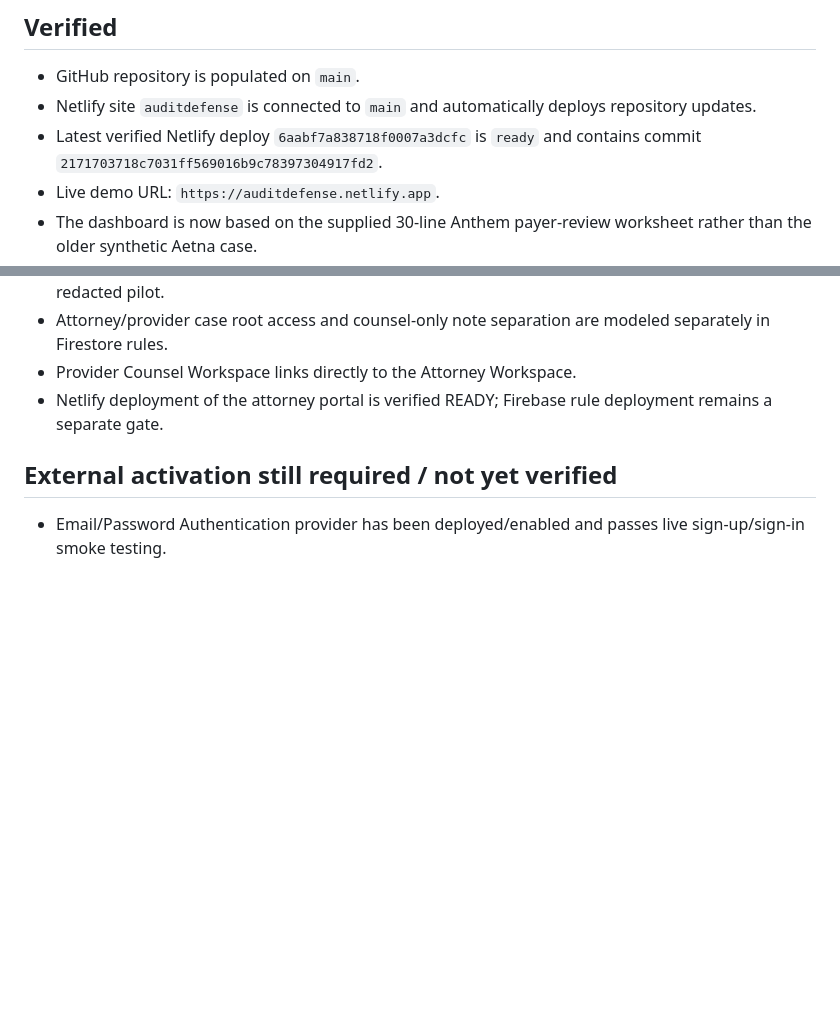
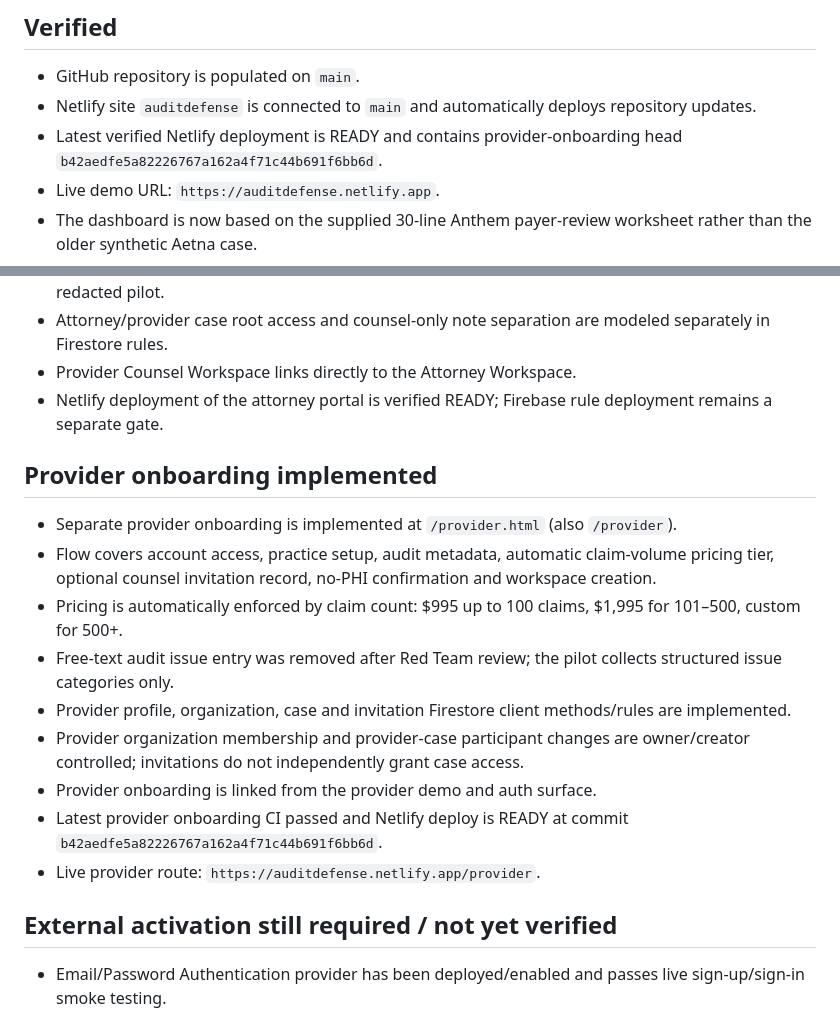
Before and after one commit to unikmo/Auditdefense, a Markdown page: STATUS.md, 2 parts joined by grey strips. Rendered like a GitHub page; blank space fills up the shorter version.

Commit message:
Record provider onboarding implementation status

```diff
--- a/STATUS.md
+++ b/STATUS.md
@@ -6,7 +6,7 @@ Last updated: 2026-09-17
 
 - GitHub repository is populated on `main`.
 - Netlify site `auditdefense` is connected to `main` and automatically deploys repository updates.
-- Latest verified Netlify deploy `6aabf7a838718f0007a3dcfc` is `ready` and contains commit `2171703718c7031ff569016b9c78397304917fd2`.
+- Latest verified Netlify deployment is READY and contains provider-onboarding head `b42aedfe5a82226767a162a4f71c44b691f6bb6d`.
 - Live demo URL: `https://auditdefense.netlify.app`.
 - The dashboard is now based on the supplied 30-line Anthem payer-review worksheet rather than the older synthetic Aetna case.
 - Real worksheet outcomes are modeled: 8/30 initially supported, 22/30 initially unsupported (73% error rate by count), 3/30 supported after rebuttal, 27/30 unsupported after rebuttal, and 5 A→B reversals.
@@ -32,6 +32,18 @@ Last updated: 2026-09-17
 - Provider Counsel Workspace links directly to the Attorney Workspace.
 - Netlify deployment of the attorney portal is verified READY; Firebase rule deployment remains a separate gate.
 
+## Provider onboarding implemented
+
+- Separate provider onboarding is implemented at `/provider.html` (also `/provider`).
+- Flow covers account access, practice setup, audit metadata, automatic claim-volume pricing tier, optional counsel invitation record, no-PHI confirmation and workspace creation.
+- Pricing is automatically enforced by claim count: $995 up to 100 claims, $1,995 for 101–500, custom for 500+.
+- Free-text audit issue entry was removed after Red Team review; the pilot collects structured issue categories only.
+- Provider profile, organization, case and invitation Firestore client methods/rules are implemented.
+- Provider organization membership and provider-case participant changes are owner/creator controlled; invitations do not independently grant case access.
+- Provider onboarding is linked from the provider demo and auth surface.
+- Latest provider onboarding CI passed and Netlify deploy is READY at commit `b42aedfe5a82226767a162a4f71c44b691f6bb6d`.
+- Live provider route: `https://auditdefense.netlify.app/provider`.
+
 ## External activation still required / not yet verified
 
 - Email/Password Authentication provider has been deployed/enabled and passes live sign-up/sign-in smoke testing.
```
